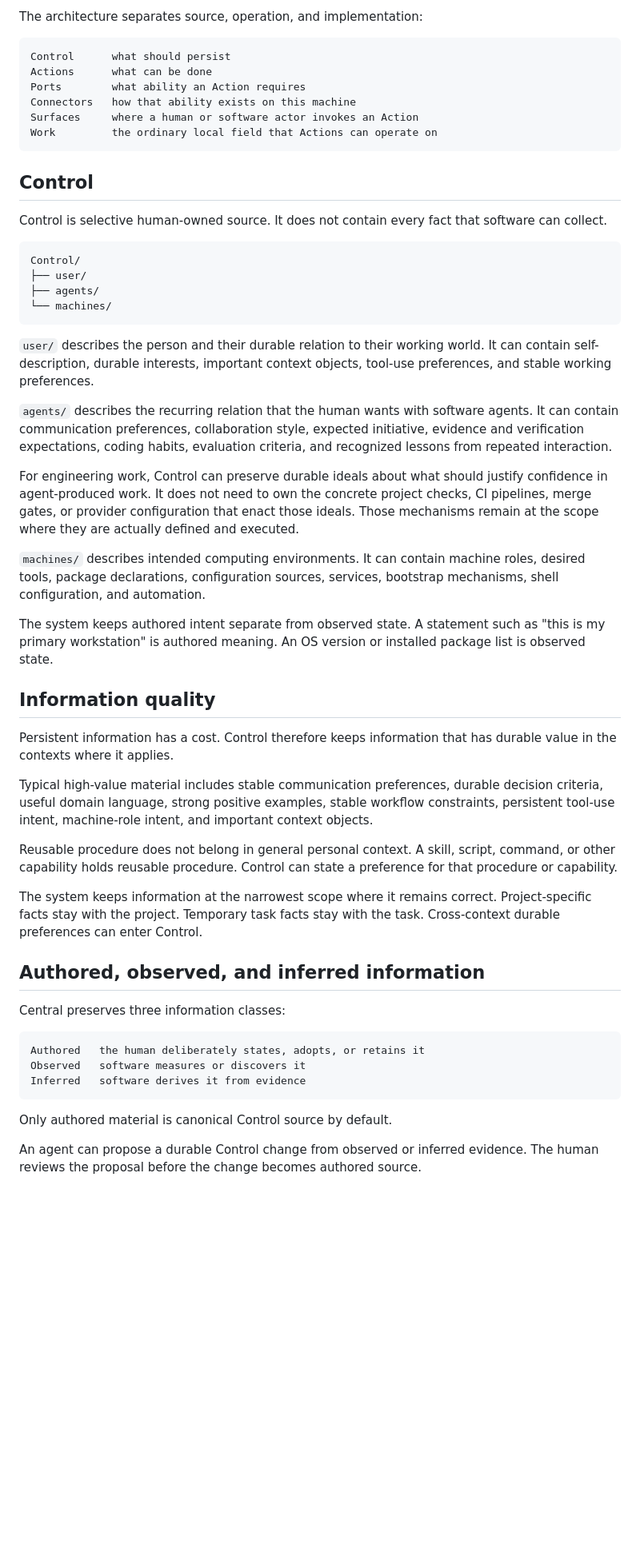
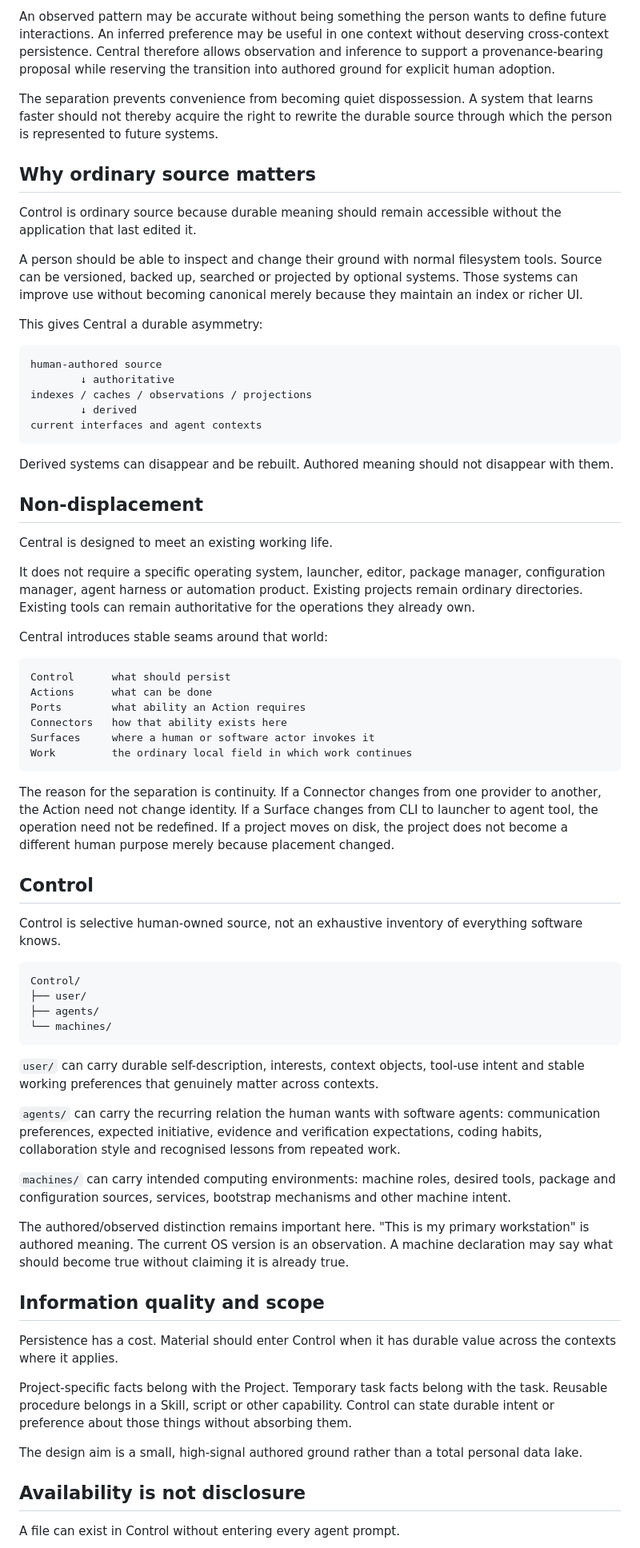
Before and after one commit to EpiLogos/Central, a Markdown page: docs/CENTRAL-VISION.md, the part around one of its changes. Shown at 80% size. GitHub-like rendering; blank space fills up the shorter version.

````diff
--- a/docs/CENTRAL-VISION.md
+++ b/docs/CENTRAL-VISION.md
@@ -43,19 +34,49 @@ flowchart TB
 ```
 
-The architecture separates source, operation, and implementation:
+An observed pattern may be accurate without being something the person wants to define future interactions. An inferred preference may be useful in one context without deserving cross-context persistence. Central therefore allows observation and inference to support a provenance-bearing proposal while reserving the transition into authored ground for explicit human adoption.
+
+The separation prevents convenience from becoming quiet dispossession. A system that learns faster should not thereby acquire the right to rewrite the durable source through which the person is represented to future systems.
+
+## Why ordinary source matters
+
+Control is ordinary source because durable meaning should remain accessible without the application that last edited it.
+
+A person should be able to inspect and change their ground with normal filesystem tools. Source can be versioned, backed up, searched or projected by optional systems. Those systems can improve use without becoming canonical merely because they maintain an index or richer UI.
+
+This gives Central a durable asymmetry:
+
+```text
+human-authored source
+        ↓ authoritative
+indexes / caches / observations / projections
+        ↓ derived
+current interfaces and agent contexts
+```
+
+Derived systems can disappear and be rebuilt. Authored meaning should not disappear with them.
+
+## Non-displacement
+
+Central is designed to meet an existing working life.
+
+It does not require a specific operating system, launcher, editor, package manager, configuration manager, agent harness or automation product. Existing projects remain ordinary directories. Existing tools can remain authoritative for the operations they already own.
+
+Central introduces stable seams around that world:
 
 ```text
 Control      what should persist
 Actions      what can be done
 Ports        what ability an Action requires
-Connectors   how that ability exists on this machine
-Surfaces     where a human or software actor invokes an Action
-Work         the ordinary local field that Actions can operate on
+Connectors   how that ability exists here
+Surfaces     where a human or software actor invokes it
+Work         the ordinary local field in which work continues
 ```
+
+The reason for the separation is continuity. If a Connector changes from one provider to another, the Action need not change identity. If a Surface changes from CLI to launcher to agent tool, the operation need not be redefined. If a project moves on disk, the project does not become a different human purpose merely because placement changed.
 
 ## Control
 
-Control is selective human-owned source. It does not contain every fact that software can collect.
+Control is selective human-owned source, not an exhaustive inventory of everything software knows.
 
 ```text
 Control/
@@ -64,37 +85,23 @@ Control/
 └── machines/
 ```
 
-`user/` describes the person and their durable relation to their working world. It can contain self-description, durable interests, important context objects, tool-use preferences, and stable working preferences.
+`user/` can carry durable self-description, interests, context objects, tool-use intent and stable working preferences that genuinely matter across contexts.
 
-`agents/` describes the recurring relation that the human wants with software agents. It can contain communication preferences, collaboration style, expected initiative, evidence and verification expectations, coding habits, evaluation criteria, and recognized lessons from repeated interaction.
+`agents/` can carry the recurring relation the human wants with software agents: communication preferences, expected initiative, evidence and verification expectations, coding habits, collaboration style and recognised lessons from repeated work.
 
-For engineering work, Control can preserve durable ideals about what should justify confidence in agent-produced work. It does not need to own the concrete project checks, CI pipelines, merge gates, or provider configuration that enact those ideals. Those mechanisms remain at the scope where they are actually defined and executed.
+`machines/` can carry intended computing environments: machine roles, desired tools, package and configuration sources, services, bootstrap mechanisms and other machine intent.
 
-`machines/` describes intended computing environments. It can contain machine roles, desired tools, package declarations, configuration sources, services, bootstrap mechanisms, shell configuration, and automation.
+The authored/observed distinction remains important here. "This is my primary workstation" is authored meaning. The current OS version is an observation. A machine declaration may say what should become true without claiming it is already true.
 
-The system keeps authored intent separate from observed state. A statement such as "this is my primary workstation" is authored meaning. An OS version or installed package list is observed state.
+## Information quality and scope
 
-## Information quality
+Persistence has a cost. Material should enter Control when it has durable value across the contexts where it applies.
 
-Persistent information has a cost. Control therefore keeps information that has durable value in the contexts where it applies.
+Project-specific facts belong with the Project. Temporary task facts belong with the task. Reusable procedure belongs in a Skill, script or other capability. Control can state durable intent or preference about those things without absorbing them.
 
-Typical high-value material includes stable communication preferences, durable decision criteria, useful domain language, strong positive examples, stable workflow constraints, persistent tool-use intent, machine-role intent, and important context objects.
+The design aim is a small, high-signal authored ground rather than a total personal data lake.
 
-Reusable procedure does not belong in general personal context. A skill, script, command, or other capability holds reusable procedure. Control can state a preference for that procedure or capability.
+## Availability is not disclosure
 
-The system keeps information at the narrowest scope where it remains correct. Project-specific facts stay with the project. Temporary task facts stay with the task. Cross-context durable preferences can enter Control.
+A file can exist in Control without entering every agent prompt.
 
-## Authored, observed, and inferred information
-
-Central preserves three information classes:
-
-```text
-Authored   the human deliberately states, adopts, or retains it
-Observed   software measures or discovers it
-Inferred   software derives it from evidence
-```
-
-Only authored material is canonical Control source by default.
-
-An agent can propose a durable Control change from observed or inferred evidence. The human reviews the proposal before the change becomes authored source.
-
````
Also changed, not shown: other parts of docs/CENTRAL-VISION.md (+76 -153 lines).
